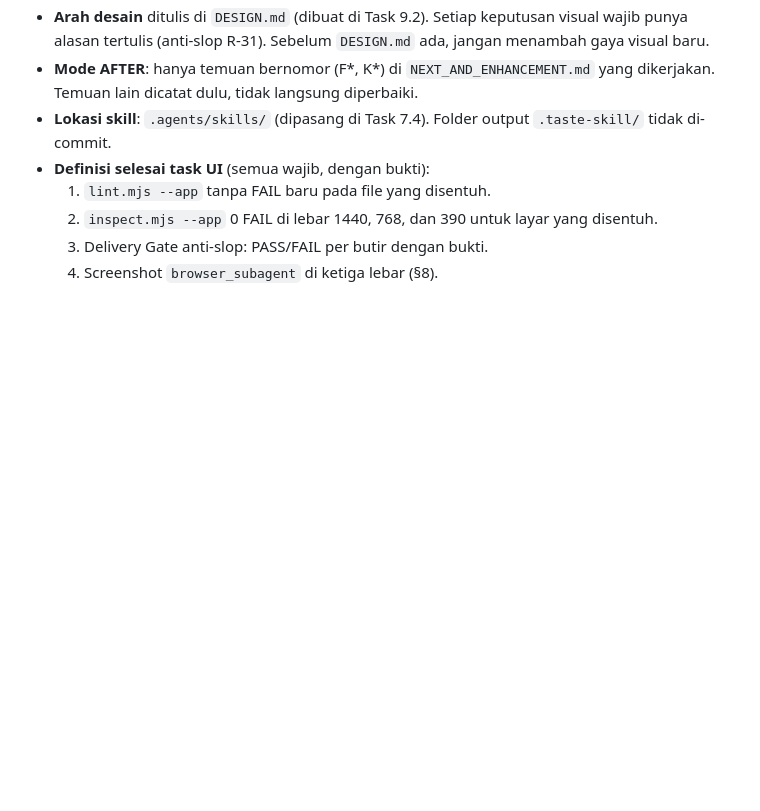
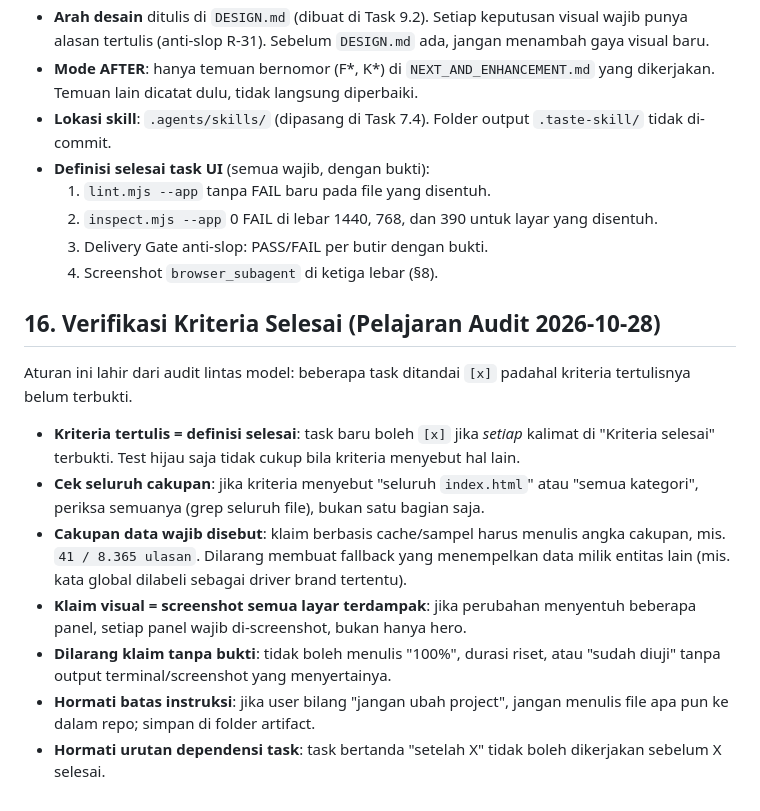
Before and after one commit to rapipsiregar/capstone, a Markdown page: AGENTS.md, the part around the change. Drawn GitHub-style; blank space fills up the shorter version.

Commit message:
docs(audit): buka kembali Task 8.10, 8.11, 8.15, 9.4; AGENTS.md §16 pelajaran audit; catalog.css masuk Task 10.8

```diff
--- a/AGENTS.md
+++ b/AGENTS.md
@@ -197,3 +197,13 @@ Every run of "e"/"enhance" or "n"/"next"/"n{x}" must produce its own log file in
   2. `inspect.mjs --app` 0 FAIL di lebar 1440, 768, dan 390 untuk layar yang disentuh.
   3. Delivery Gate anti-slop: PASS/FAIL per butir dengan bukti.
   4. Screenshot `browser_subagent` di ketiga lebar (§8).
+
+## 16. Verifikasi Kriteria Selesai (Pelajaran Audit 2026-10-28)
+Aturan ini lahir dari audit lintas model: beberapa task ditandai `[x]` padahal kriteria tertulisnya belum terbukti.
+- **Kriteria tertulis = definisi selesai**: task baru boleh `[x]` jika *setiap* kalimat di "Kriteria selesai" terbukti. Test hijau saja tidak cukup bila kriteria menyebut hal lain.
+- **Cek seluruh cakupan**: jika kriteria menyebut "seluruh `index.html`" atau "semua kategori", periksa semuanya (grep seluruh file), bukan satu bagian saja.
+- **Cakupan data wajib disebut**: klaim berbasis cache/sampel harus menulis angka cakupan, mis. `41 / 8.365 ulasan`. Dilarang membuat fallback yang menempelkan data milik entitas lain (mis. kata global dilabeli sebagai driver brand tertentu).
+- **Klaim visual = screenshot semua layar terdampak**: jika perubahan menyentuh beberapa panel, setiap panel wajib di-screenshot, bukan hanya hero.
+- **Dilarang klaim tanpa bukti**: tidak boleh menulis "100%", durasi riset, atau "sudah diuji" tanpa output terminal/screenshot yang menyertainya.
+- **Hormati batas instruksi**: jika user bilang "jangan ubah project", jangan menulis file apa pun ke dalam repo; simpan di folder artifact.
+- **Hormati urutan dependensi task**: task bertanda "setelah X" tidak boleh dikerjakan sebelum X selesai.
```
Also changed, not shown: NEXT_AND_ENHANCEMENT.md (+42 -39 lines), docs/log/2026-10-28-0833-koreksi-audit.md (added, +30 -0 lines).
